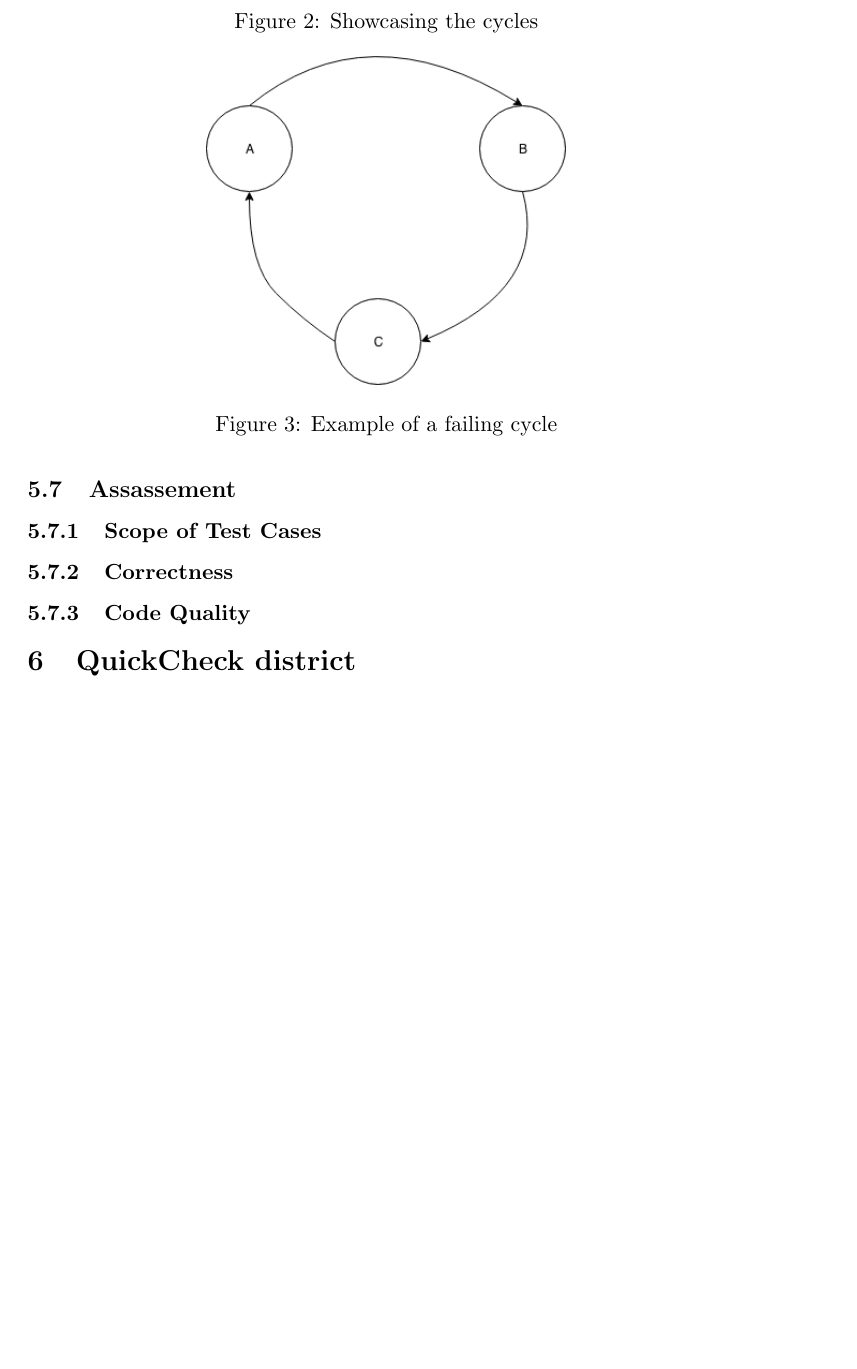
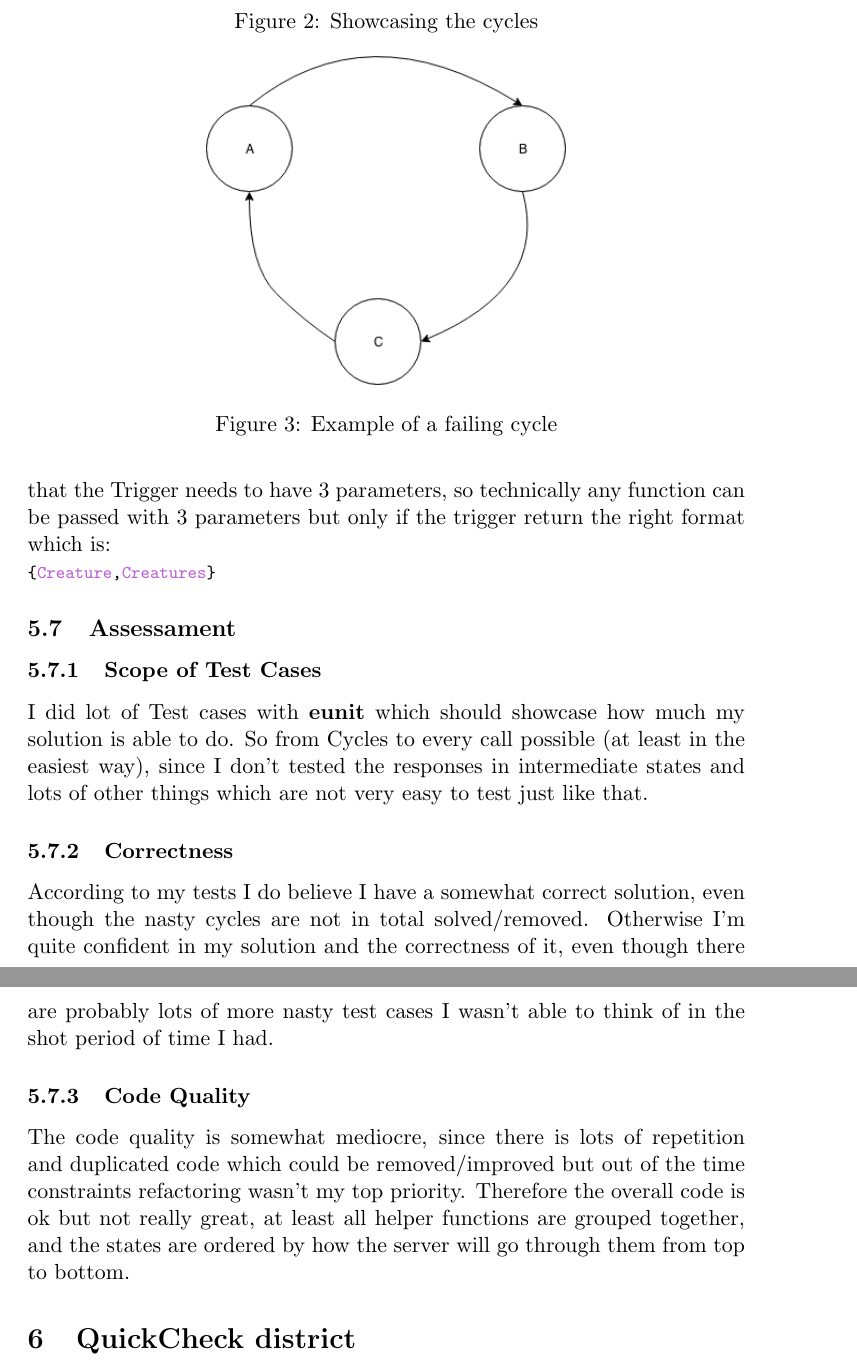
Before and after one commit to silvanadrian/APEXAM2018, a LaTeX document (report.tex): part of page 7 of 8 before the commit and two parts of pages 7 and 8 of 9 after it, the two joined at a grey line, cut so that both start at the same text, the shorter picture padded with empty space. Compiled offline with pdfLaTeX.

Commit message:
improve report

```diff
--- a/report.tex
+++ b/report.tex
@@ -189,31 +191,22 @@ My Solution does support triggers and according to my tests they seem to work
+I do check that the Trigger needs to have 3 parameters, so technically any function can be passed with 3 parameters but only if the trigger return the right format which is: \mint{erlang}|{Creature,Creatures}|
 
-\subsection{Assassement}
 
+
+
+\subsection{Assessament}
 \subsubsection{Scope of Test Cases}
+I did lot of Test cases with \textbf{eunit} which should showcase how much my solution is able to do.
+So from Cycles to every call possible (at least in the easiest way), since I don't tested the responses in intermediate states and lots of other things which are not very easy to test just like that.
 \subsubsection{Correctness}
+According to my tests I do believe I have a somewhat correct solution, even though the nasty cycles are not in total solved/removed.
+Otherwise I'm quite confident in my solution and the correctness of it, even though there are probably lots of more nasty test cases I wasn't able to think of in the shot period of time I had.
 \subsubsection{Code Quality}
+The code quality is somewhat mediocre, since there is lots of repetition and duplicated code which could be removed/improved but out of the time constraints refactoring wasn't my top priority. Therefore the overall code is ok but not really great, at least all helper functions are grouped together, and the states are ordered by how the server will go through them from top to bottom.
 \section{QuickCheck district}
 The code for this task can be found in Appendix \ref{appendix:tests}
 \subsection{Territory Generator}
 I did write a Generator for \textbf{territory/0} but I wasn't able to write the Properties for activate and take\_action, since the time ran out.
 So I only started on this task but wasn't able to finish it totally.
-%\section{Solution}
-%\subsection{Files}
-%\subsection{Running the programm}
-%\subsection{Running the tests}
-%\section{Implementation}
-%\subsection{Gen-Statem}
-
-%\subsection{Data Structure}
-%\subsection{All states}
-
-%\section{Assessment}
-
-%\subsection{Scope of Test Cases}
-
-%\subsection{Correctness}
-
-%\subsection{Code Quality}
 
 \appendix
 \section{Code Listing}
```
Also changed, not shown: report.pdf, report.tex (4 more changed lines).
